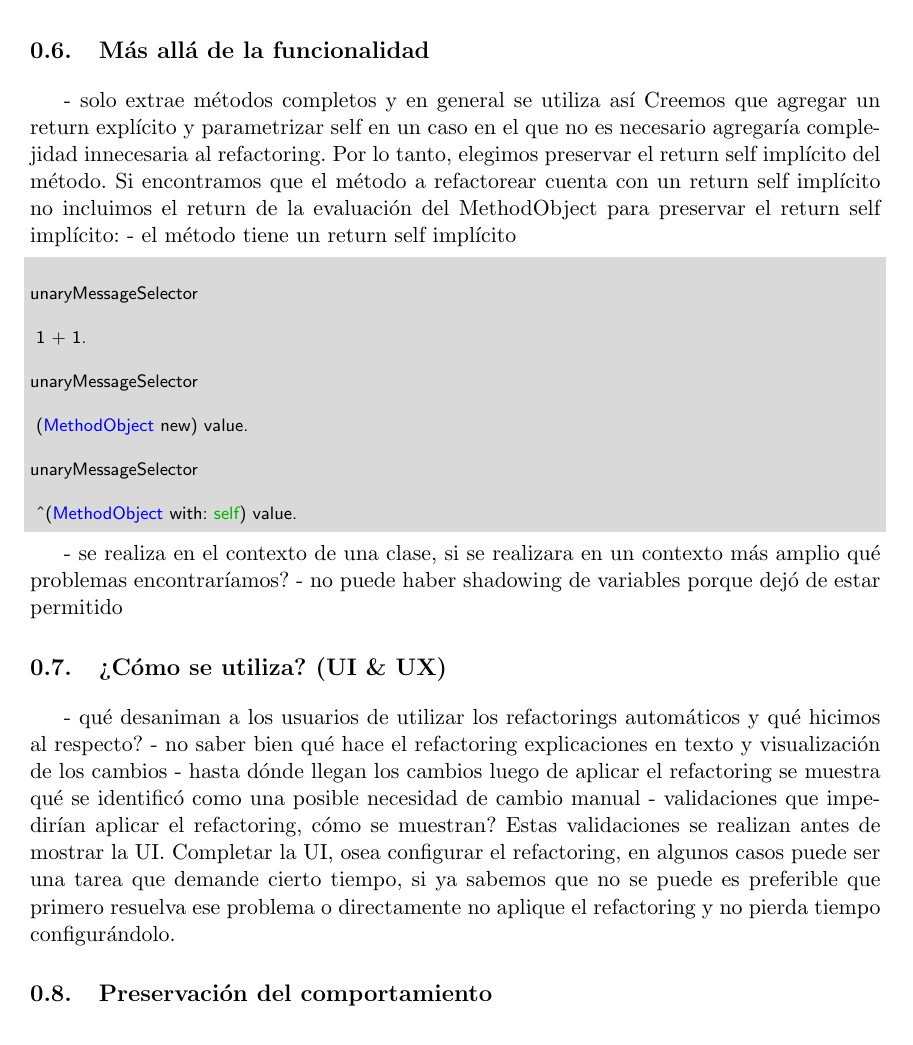
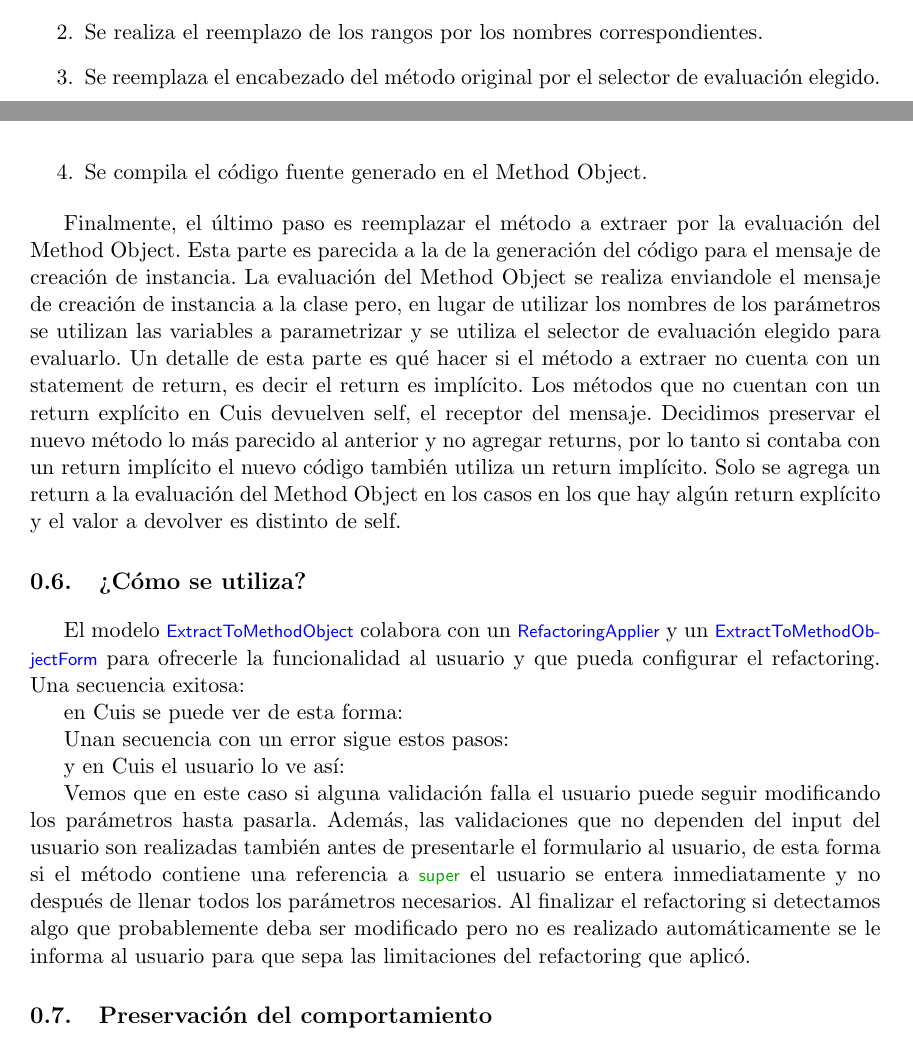
Before and after one commit to fgasperij/msc-thesis-automatic-refactorings, a LaTeX thesis (Informe/tesis.tex, which reads Informe/extract_to_method_object.tex): part of page 12 of 12 before the commit and two parts of pages 11 and 12 of 14 after it, the two joined at a grey line, cut at the place of the change. Compiled offline with pdfLaTeX.

Commit message:
WIP ETMO first draft

```diff
--- a/Informe/extract_to_method_object.tex
+++ b/Informe/extract_to_method_object.tex
@@ -506,57 +506,53 @@ del AST. La generación del código fuente con los reemplazos se divide en los s
     la segunda coordenada, el nombre de la variable de instancia correspondiente. La generación de
     esta colección se realiza consultando al \lstinline{Encoder} por los rangos de la variables a
     parametrizar y colocando cada rango con el nombre de su correspondiente variable de instancia.
-    \item
+    \item Se realiza el reemplazo de los rangos por los nombres correspondientes.
+    \item Se reemplaza el encabezado del método original por el selector de evaluación elegido.
+    \item Se compila el código fuente generado en el Method Object.
 \end{enumerate}
+
+Finalmente, el último paso es reemplazar el método a extraer por la evaluación del Method Object.
+Esta parte es parecida a la de la generación del código para el mensaje de creación de instancia. La
+evaluación del Method Object se realiza enviandole el mensaje de creación de instancia a la clase
+pero, en lugar de utilizar los nombres de los parámetros se utilizan las variables a parametrizar y
+se utiliza el selector de evaluación elegido para evaluarlo. Un detalle de esta parte es qué hacer
+si el método a extraer no cuenta con un statement de return, es decir el return es implícito. Los
+métodos que no cuentan con un return explícito en Cuis devuelven self, el receptor del mensaje.
+Decidimos preservar el nuevo método lo más parecido al anterior y no agregar returns, por lo tanto
+si contaba con un return implícito el nuevo código también utiliza un return implícito. Solo se
+agrega un return a la evaluación del Method Object en los casos en los que hay algún return
+explícito y el valor a devolver es distinto de self.
 
 
 
+\section{¿Cómo se utiliza?}
 
+El modelo \lstinline{ExtractToMethodObject} colabora con un \lstinline{RefactoringApplier} y un
+\lstinline{ExtractToMethodObjectForm} para ofrecerle la funcionalidad al usuario y que pueda configurar
+el refactoring. Una secuencia exitosa:
+% DIAGRAM un diagrama de secuencia que muestre como se relacionan. Lo hice en el cuaderno.
+% cómo es una secuencia exitosa
+% DIAGRAM un diagrama de objetos de las tres clases relacionadas. Lo hice en el cuaderno.
 
-% WRITE explicar cómo es la colaboración entre el modelo, la UI y el applier
+en Cuis se puede ver de esta forma:
 
-\section{Más allá de la funcionalidad}
-% Corte de scope
-- solo extrae métodos completos y en general se utiliza así
-Creemos que agregar un return explícito y parametrizar self en un caso en el que no es necesario
-agregaría complejidad innecesaria al refactoring. Por lo tanto, elegimos preservar el return self
-implícito del método. Si encontramos que el método a refactorear cuenta con un return self implícito
-no incluimos el return de la evaluación del MethodObject para preservar el return self implícito:
-% Decisiones tomadas
-- el método tiene un return self implícito
+% DIAGRAM secuencia de screenshots que muestran cómo se aplica.
 
-\begin{code}
+Unan secuencia con un error sigue estos pasos:
 
-unaryMessageSelector
+% DIAGRAM un diagrama de secuencia que muestre como se relacionan. Lo hice en el cuaderno.
 
- 1 + 1.
+y en Cuis el usuario lo ve así:
 
-unaryMessageSelector
+% DIAGRAM secuencia de screenshots que muestran cómo se aplica.
 
- (MethodObject new) value.
-
-unaryMessageSelector
-
- ^(MethodObject with: self) value.
-
-\end{code}
-
-% Decisiones tomadas
-- se realiza en el contexto de una clase, si se realizara en un contexto más amplio qué problemas encontraríamos?
-- no puede haber shadowing de variables porque dejó de estar permitido
-
-\section{¿Cómo se utiliza? (UI \& UX)}
-% Interfaz de usuario (UI & UX)
-- qué desaniman a los usuarios de utilizar los refactorings automáticos y qué hicimos al respecto?
-    - no saber bien qué hace el refactoring
-    explicaciones en texto y visualización de los cambios
-    - hasta dónde llegan los cambios
-    luego de aplicar el refactoring se muestra qué se identificó como una posible necesidad de cambio manual
-- validaciones que impedirían aplicar el refactoring, cómo se muestran? Estas validaciones se
-realizan antes de mostrar la UI. Completar la UI, osea configurar el refactoring, en algunos
-casos puede ser una tarea que demande cierto tiempo, si ya sabemos que no se puede es preferible
-que primero resuelva ese problema o directamente no aplique el refactoring y no pierda tiempo
-configurándolo.
+Vemos que en este caso si alguna validación falla el usuario puede seguir modificando los parámetros
+hasta pasarla. Además, las validaciones que no dependen del input del usuario son realizadas también
+antes de presentarle el formulario al usuario, de esta forma si el método contiene una referencia a
+\lstinline{super} el usuario se entera inmediatamente y no después de llenar todos los parámetros
+necesarios. Al finalizar el refactoring si detectamos algo que probablemente deba ser modificado pero
+no es realizado automáticamente se le informa al usuario para que sepa las limitaciones del refactoring
+que aplicó.
 
 
 \section{Preservación del comportamiento}
```
Also changed, not shown: Informe/tesis.tex (+4 -0 lines).
